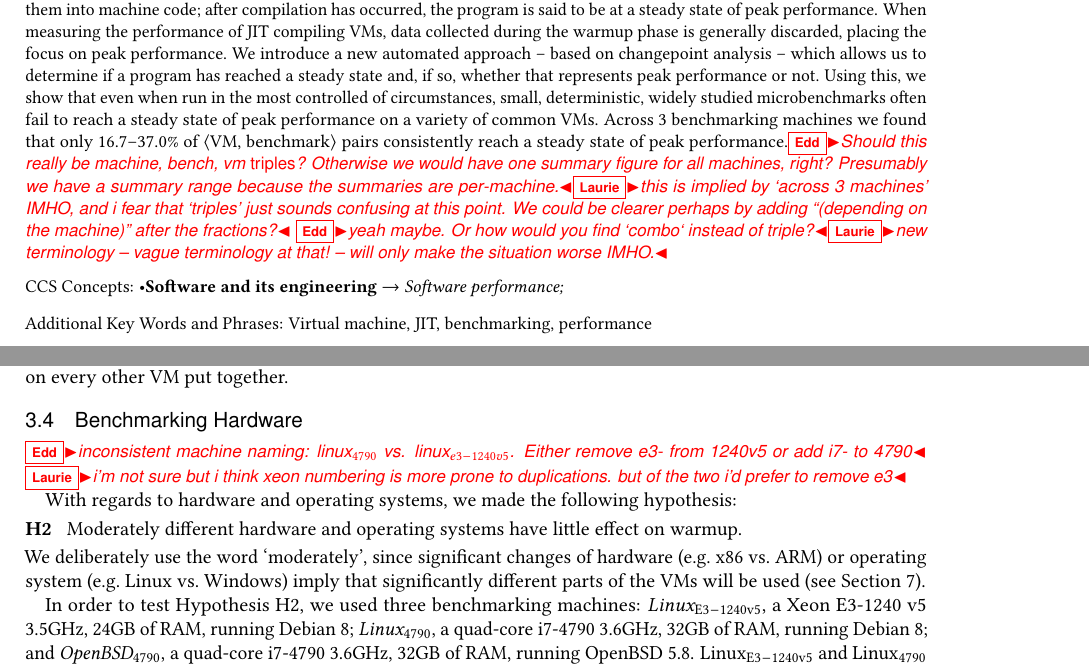
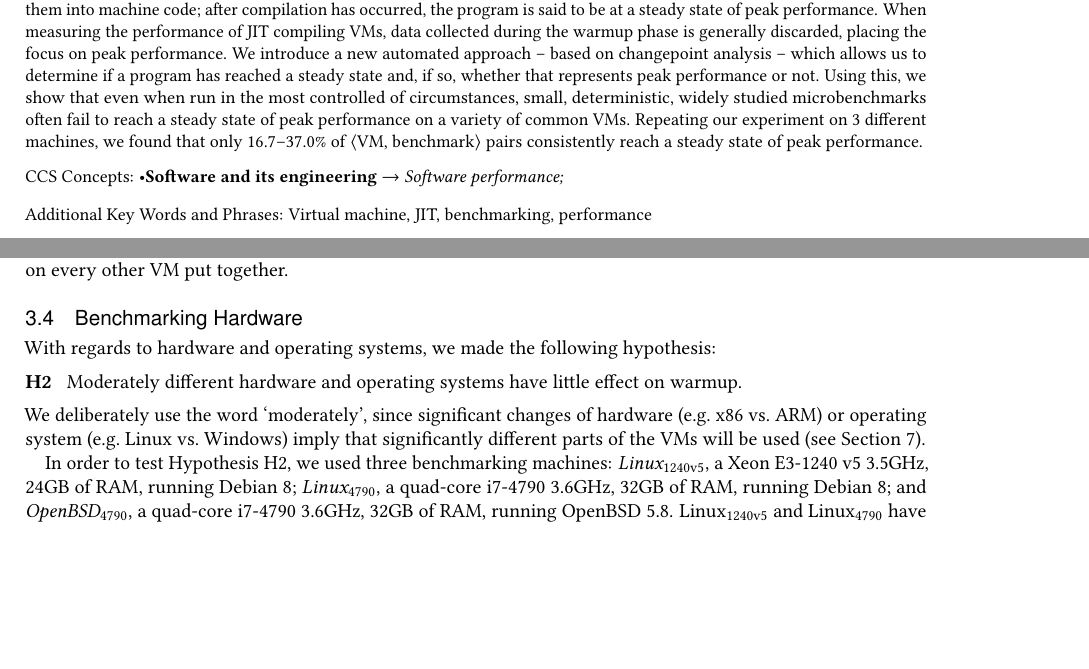
Before and after one commit to softdevteam/warmup_paper, a LaTeX paper (warmup.tex): two parts of pages 1 and 6 of 28, joined at a grey line, cut so that both start at the same text, the shorter picture padded with empty space. Compiled offline with pdfLaTeX.

Commit message:
Address some comments.

```diff
--- a/warmup.tex
+++ b/warmup.tex
@@ -43,7 +43,7 @@
 \newcommand{\bencherthree}{Linux$_\mathrm{4790K}$\xspace}
 \newcommand{\bencherfive}{Linux$_\mathrm{4790}$\xspace}
 \newcommand{\benchersix}{OpenBSD$_\mathrm{4790}$\xspace}
-\newcommand{\bencherseven}{Linux$_\mathrm{E3-1240v5}$\xspace}
+\newcommand{\bencherseven}{Linux$_\mathrm{1240v5}$\xspace}
 \newcommand{\vmbpair}{$\langle$VM, benchmark$\rangle$\xspace}
 \newcommand{\mvmbtrip}{$\langle$machine, VM, benchmark$\rangle$\xspace}
 
@@ -224,9 +224,9 @@ has reached a steady state and, if so, whether that represents peak
 performance or not. Using this, we show that even when run in the
 most controlled of circumstances, small, deterministic, widely studied
 microbenchmarks often fail to reach a steady state of peak performance on a
-variety of common VMs. Across 3 benchmarking machines we found that only \mintwo--\maxtwo\% of
-\vmbpair pairs consistently reach a steady state of peak performance.\edd{Should this really be machine, bench, vm \emph{triples}? Otherwise we would have one summary figure for all machines, right? Presumably we have a summary range because the summaries are per-machine.}\laurie{this is implied by `across 3 machines' IMHO, and i fear that `triples' just sounds confusing at this point. We could be clearer perhaps by adding ``(depending on the machine)'' after the fractions?}
-\edd{yeah maybe. Or how would you find `combo` instead of triple?}\laurie{new terminology -- vague terminology at that! -- will only make the situation worse IMHO.}
+variety of common VMs. Repeating our experiment on 3 different machines, we
+found that only \mintwo--\maxtwo\% of
+\vmbpair pairs consistently reach a steady state of peak performance.
 \end{abstract}
 
 \keywords{Virtual machine, JIT, benchmarking, performance}  %% \keywords is optional
@@ -571,9 +571,6 @@ on every other VM put together.
 
 \subsection{Benchmarking Hardware}
 
-\edd{inconsistent machine naming: linux$_{4790}$ vs. linux$_{e3-1240v5}$. Either
-remove e3- from 1240v5 or add i7- to 4790} \laurie{i'm not sure but i think xeon numbering is more prone to duplications. but of the two i'd prefer to remove e3}
-
 With regards to hardware and operating systems, we made the
 following hypothesis:
 \begin{description}
```
Also changed, not shown: warmup.tex (3 more changed lines).
